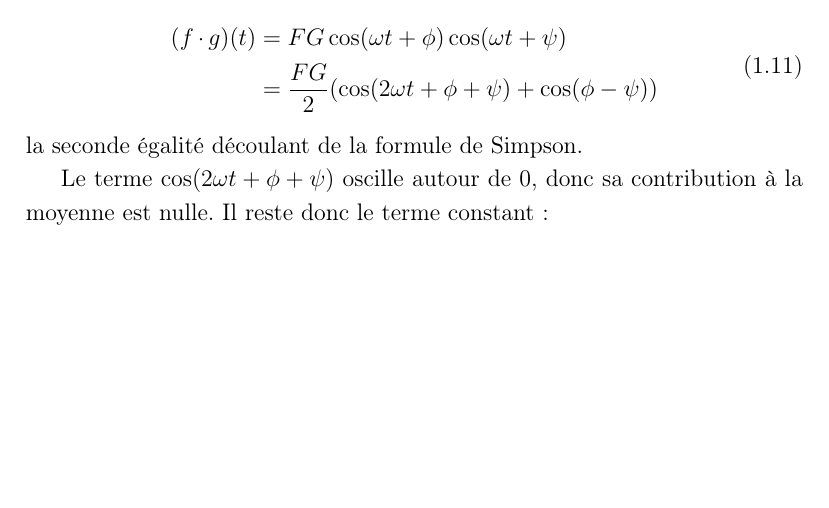
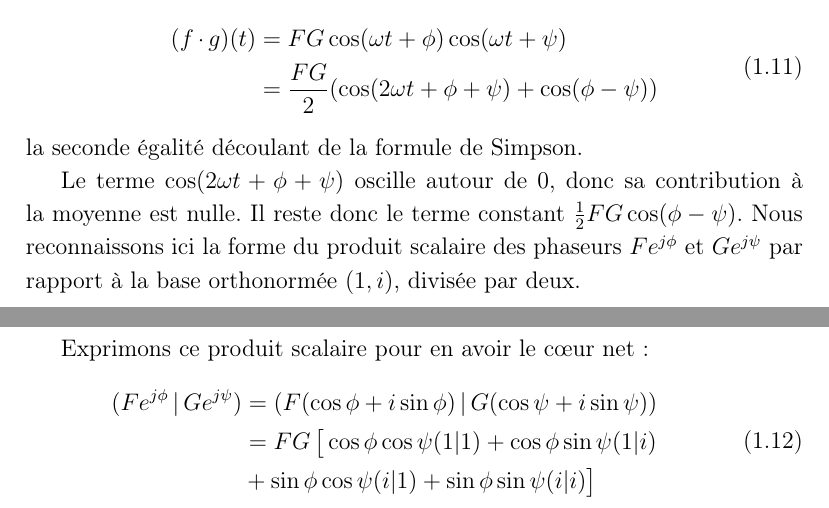
Before and after one commit to vlecomte/rapport-q2, a LaTeX document (root.tex, which reads filtres/phaseurs/produit.tex): part of page 9 of 13 before the commit and two parts of pages 9 and 10 of 14 after it, the two joined at a grey line, cut so that both start at the same text, the shorter picture padded with empty space. Compiled offline with pdfLaTeX.

Commit message:
Avancé sous-section produit

```diff
--- a/filtres/phaseurs/produit.tex
+++ b/filtres/phaseurs/produit.tex
@@ -22,6 +22,17 @@ la seconde égalité découlant de la formule de Simpson.
 
 Le terme $\cos(2\omega t + \phi + \psi)$ oscille autour de 0,
 donc sa contribution à la moyenne est nulle.
-Il reste donc le terme constant:
-\[
-    \frac
+Il reste donc le terme constant $\frac{1}{2}FG\cos(\phi - \psi)$.
+Nous reconnaissons ici la forme du produit scalaire des phaseurs
+$Fe^{j\phi}$ et $Ge^{j\psi}$ par rapport à la base orthonormée $(1,i)$,
+divisée par deux.
+
+Exprimons ce produit scalaire pour en avoir le cœur net:
+\begin{equation}
+    \begin{split}
+        (Fe^{j\phi} \,|\, Ge^{j\psi})
+        &= (F(\cos\phi+i\sin\phi) \,|\, G(\cos\psi+i\sin\psi)) \\
+        &= FG\,\big[\cos\phi\cos\psi(1|1) + \cos\phi\sin\psi(1|i) \\
+        &+ \sin\phi\cos\psi(i|1) + \sin\phi\sin\psi(i|i)\big]
+    \end{split}
+\end{equation}
```
